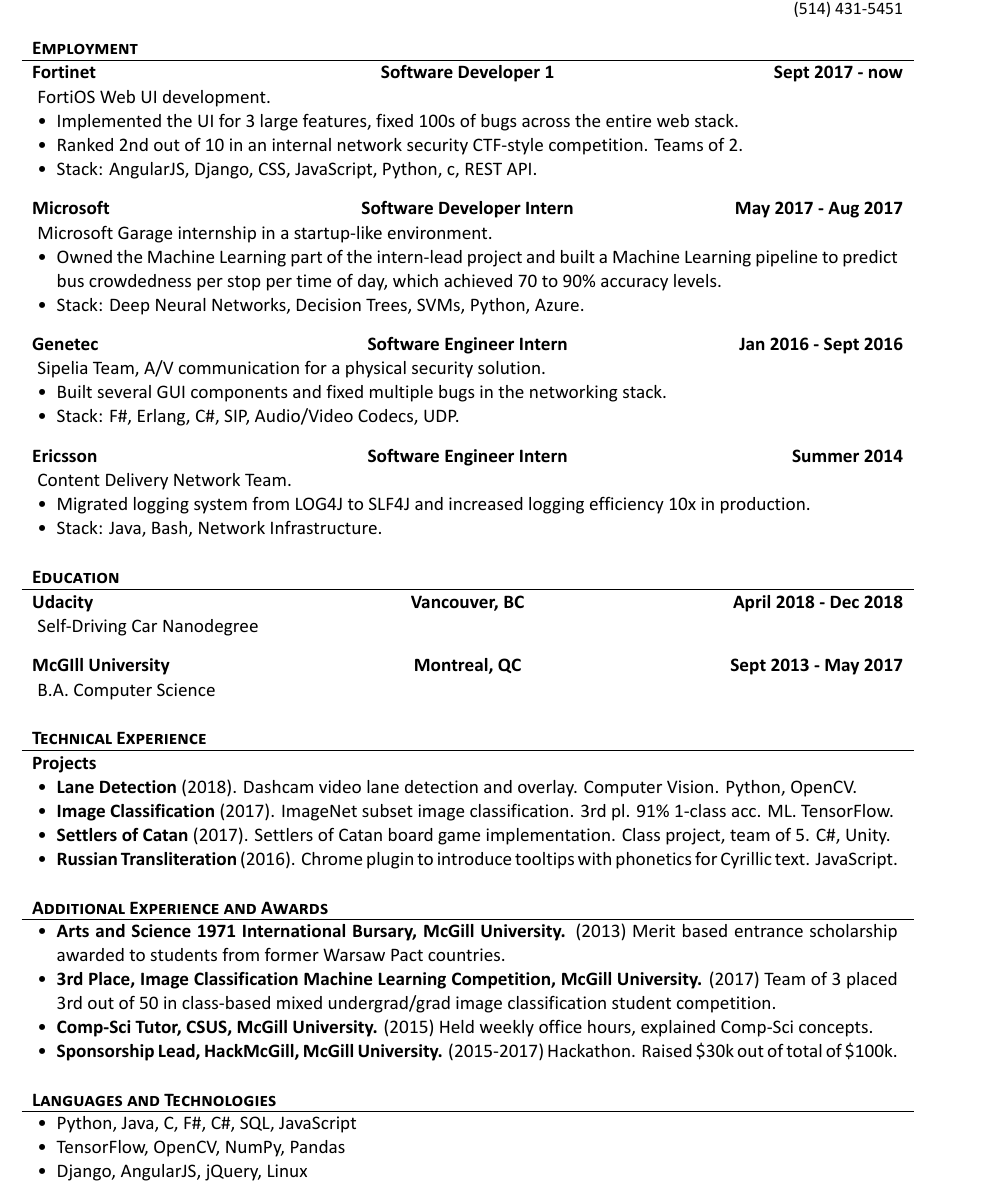
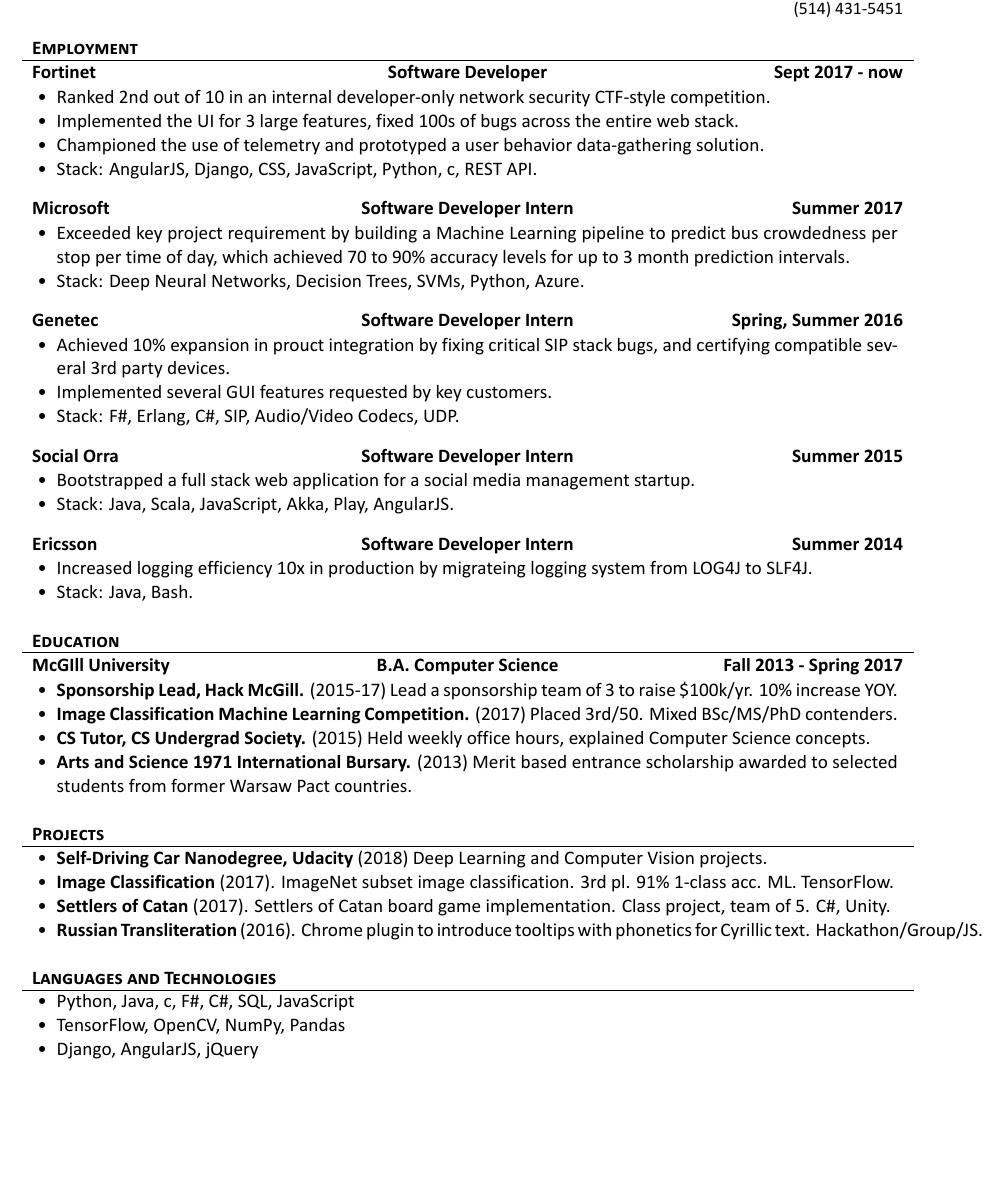
Before and after one commit to sorinmuchi/muchi-cv, a LaTeX CV (Muchi_CV.tex): part of the page, cut so that both start at the same text, the shorter picture padded with empty space. The pictures show the PDF file Muchi_CV.pdf that the author committed with the source.

Commit message:
Change layout, Update to results oriented
Change layout to improve space distribution.
Update snippets to results-oriented descriptions.

```diff
--- a/Muchi_CV.tex
+++ b/Muchi_CV.tex
@@ -38,5 +38,3 @@
 
 	% Print the content
 	\begin{cvsection}{Employment}
-		\begin{cvsubsection}{Fortinet}{Software Developer 1}{Sept 2017 - now}
-			FortiOS Web UI development.
@@ -44 +45,2 @@
 				\item Implemented the UI for 3 large features, fixed 100s of bugs across the entire web stack.
+				\item Championed the use of telemetry and prototyped a user behavior data-gathering solution.
@@ -47,41 +48,44 @@
 			\end{itemize}
 		\end{cvsubsection}
 
-		\begin{cvsubsection}{Microsoft}{Software Developer Intern}{May 2017 - Aug 2017}
-			Microsoft Garage internship in a startup-like environment.
+		\begin{cvsubsection}{Microsoft}{Software Developer Intern}{Summer 2017}
+			%Microsoft Garage, internship in a startup-like environment. Full systems development life cycle.
 			\begin{itemize}
-				\item Owned the Machine Learning part of the intern-lead project and built a Machine Learning pipeline to predict bus crowdedness per stop per time of day, which achieved 70 to 90\% accuracy levels.
+				\item Exceeded key project requirement by building a Machine Learning pipeline to predict bus crowdedness per stop per time of day, which achieved 70 to 90\% accuracy levels for up to 3 month prediction intervals.
 				\item Stack: Deep Neural Networks, Decision Trees, SVMs, Python, Azure.
 			\end{itemize}
 		\end{cvsubsection}
 
-		\begin{cvsubsection}{Genetec}{Software Engineer Intern}{Jan 2016 - Sept 2016}
-			Sipelia Team, A/V communication for a physical security solution.
+		\begin{cvsubsection}{Genetec}{Software Developer Intern}{Spring, Summer 2016}
+			%Sipelia Team, A/V communication for a physical security solution.
 			\begin{itemize}
-				\item Built several GUI components and fixed multiple bugs in the networking stack.
+				\item Achieved 10\% expansion in prouct integration by fixing critical SIP stack bugs, and certifying compatible several 3rd party devices.
+				\item Implemented several GUI features requested by key customers.
 				\item Stack: F\#, Erlang, C\#, SIP, Audio/Video Codecs, UDP.
 			\end{itemize}
 		\end{cvsubsection}
 
-		\begin{cvsubsection}{Ericsson}{Software Engineer Intern}{Summer 2014}
-			Content Delivery Network Team.
+		\begin{cvsubsection}{Social Orra}{Software Developer Intern}{Summer 2015}
+			%Social Media management startup
 			\begin{itemize}
-				\item Migrated logging system from LOG4J to SLF4J and increased logging efficiency 10x in production.
-				\item Stack: Java, Bash, Network Infrastructure.
+				\item Bootstrapped a full stack web application for a social media management startup.
+				\item Stack: Java, Scala, JavaScript, Akka, Play, AngularJS.
+			\end{itemize}
+		\end{cvsubsection}
+
+		\begin{cvsubsection}{Ericsson}{Software Developer Intern}{Summer 2014}
+			%Content Delivery Network Team.
+			\begin{itemize}
+				\item Increased logging efficiency 10x in production by migrateing logging system from LOG4J to SLF4J.
+				\item Stack: Java, Bash.
 			\end{itemize}
 		\end{cvsubsection}
 	\end{cvsection}
 
 	\begin{cvsection}{Education}
-		\begin{cvsubsection}{Udacity}{Vancouver, BC}{April 2018 - Dec 2018}
-			Self-Driving Car Nanodegree
-		\end{cvsubsection}
-		\begin{cvsubsection}{McGIll University}{Montreal, QC}{Sept 2013 - May 2017}
-			B.A. Computer Science
-		\end{cvsubsection}
-	\end{cvsection}
-
-	\begin{cvsection}{Technical Experience}
-		\begin{cvsubsection}{Projects}{}{}
+		\begin{cvsubsection}{McGIll University}{B.A. Computer Science}{Fall 2013 - Spring 2017}
 			\begin{itemize}
-				\item \textbf{Lane Detection} (2018). Dashcam video lane detection and overlay. Computer Vision. Python, OpenCV.
+				\item \textbf{Sponsorship Lead, Hack McGill.} (2015-17) Lead a sponsorship team of 3 to raise \$100k/yr. 10\% increase YOY.
+				\item \textbf{Image Classification Machine Learning Competition.} (2017) Placed 3rd/50. Mixed BSc/MS/PhD contenders.
+				\item \textbf{CS Tutor, CS Undergrad Society.} (2015) Held weekly office hours, explained Computer Science concepts.
+				\item \textbf{Arts and Science 1971 International Bursary.} (2013) Merit based entrance scholarship awarded to selected students from former Warsaw Pact countries.
@@ -92,13 +93,13 @@
 		\end{cvsubsection}
 	\end{cvsection}
 
-	\begin{cvsection}{Additional Experience and Awards}
+	\begin{cvsection}{Projects}
 		\begin{cvsubsection}{}{}{}
 			\begin{itemize}
-				\item \textbf{Arts and Science 1971 International Bursary, McGill University.} (2013) Merit based entrance scholarship awarded to students from former Warsaw Pact countries.
-				\item \textbf{3rd Place, Image Classification Machine Learning Competition, McGill University.} (2017) Team of 3 placed 3rd out of 50 in class-based mixed undergrad/grad image classification student competition.
-				\item \textbf{Comp-Sci Tutor, CSUS, McGill University.} (2015) Held weekly office hours, explained Comp-Sci concepts.
-				\item \textbf{Sponsorship Lead, HackMcGill, McGill University.} (2015-2017) Hackathon. Raised \$30k out of total of \$100k.
+				\item \textbf{Self-Driving Car Nanodegree, Udacity} (2018) Deep Learning and Computer Vision projects.
+				\item \textbf{Image Classification} (2017). ImageNet subset image classification. 3rd pl. 91\% 1-class acc. ML. TensorFlow.
+				\item \textbf{Settlers of Catan} (2017).  Settlers of Catan board game implementation. Class project, team of 5. C\#, Unity.
+				\item \textbf{Russian Transliteration} (2016). Chrome plugin to introduce tooltips with phonetics for Cyrillic text. Hackathon/Group/JS.
 			\end{itemize}
 		\end{cvsubsection}
 	\end{cvsection}
@@ -106,9 +107,9 @@
 	\begin{cvsection}{Languages and Technologies}
 		\begin{cvsubsection}{}{}{}
 			\begin{itemize}
-				\item Python, Java, C, F\#, C\#, SQL, JavaScript
+				\item Python, Java, c, F\#, C\#, SQL, JavaScript
 				\item TensorFlow, OpenCV, NumPy, Pandas
-				\item Django, AngularJS, jQuery, Linux
+				\item Django, AngularJS, jQuery
 			\end{itemize}
 		\end{cvsubsection}
 	\end{cvsection}
```
Also changed, not shown: Muchi_CV.pdf, Muchi_CV.tex (7 more changed lines).
